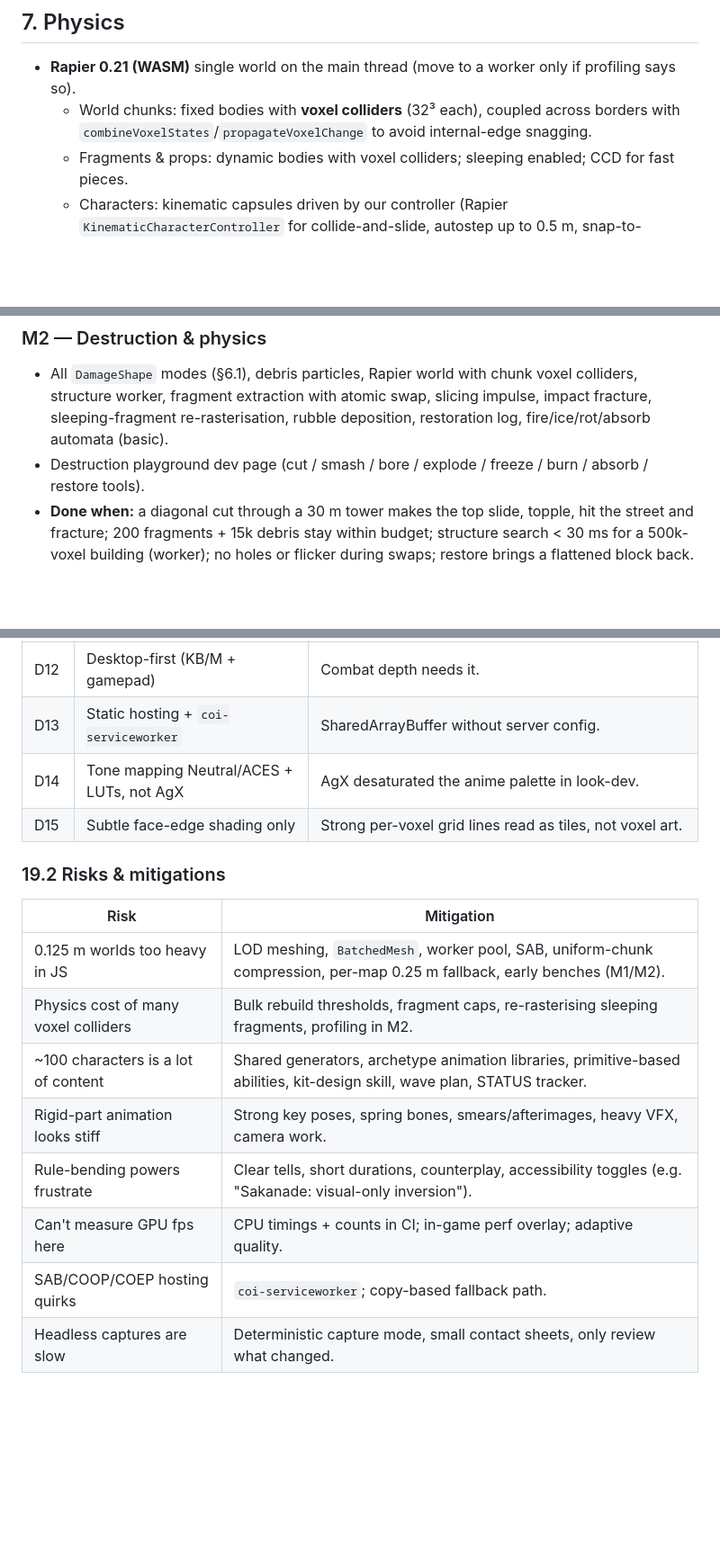
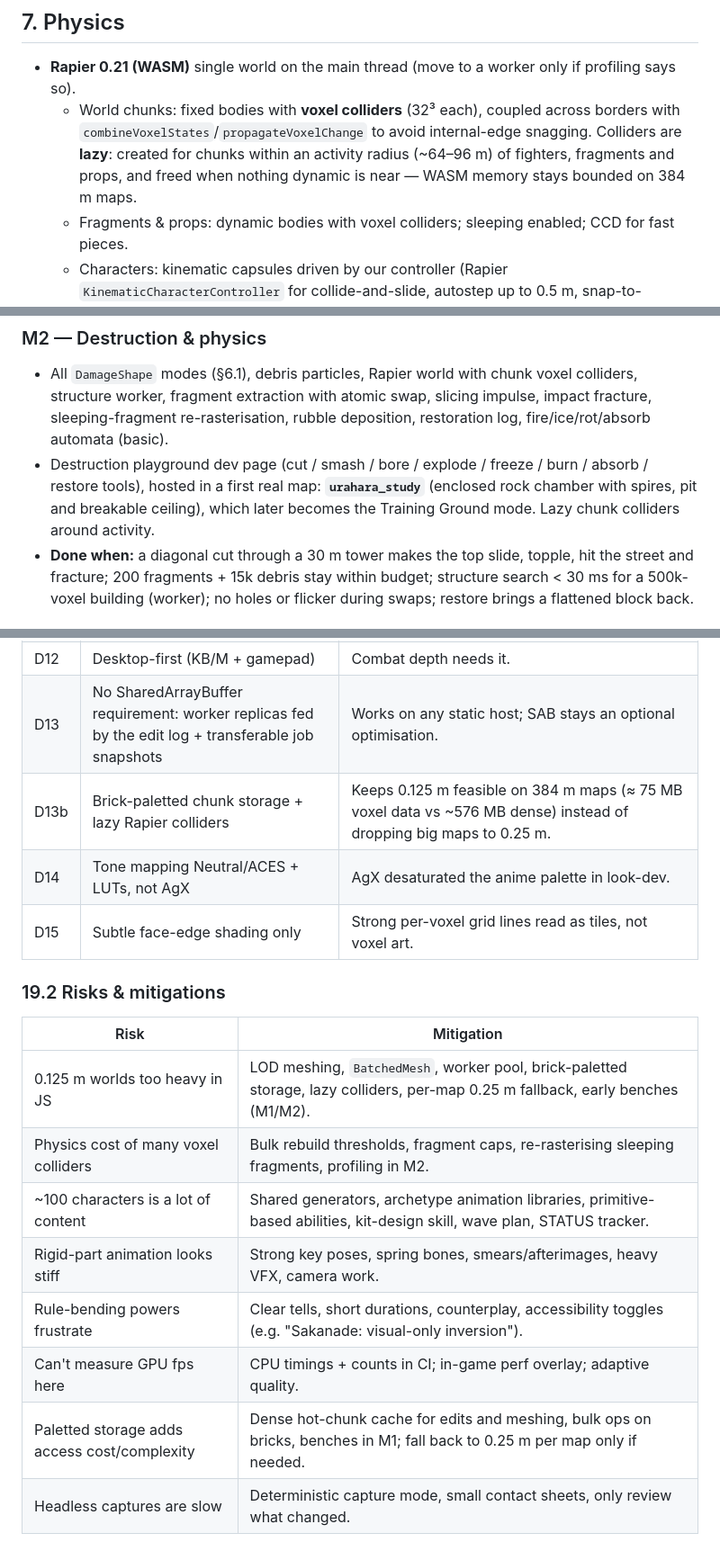
Before and after one commit to Dadou2329/Bleach-like, a Markdown page: PLAN.md, 3 parts joined by grey strips. Shown at 90% size. Rendered like a GitHub page; blank space fills up the shorter version.

```diff
--- a/PLAN.md
+++ b/PLAN.md
@@ -389,7 +395,9 @@ and a **temperature overlay** drives reactions:
 
 - **Rapier 0.21 (WASM)** single world on the main thread (move to a worker only if profiling says so).
   - World chunks: fixed bodies with **voxel colliders** (32³ each), coupled across borders with
-    `combineVoxelStates`/`propagateVoxelChange` to avoid internal-edge snagging.
+    `combineVoxelStates`/`propagateVoxelChange` to avoid internal-edge snagging. Colliders are **lazy**: created
+    for chunks within an activity radius (~64–96 m) of fighters, fragments and props, and freed when nothing
+    dynamic is near — WASM memory stays bounded on 384 m maps.
   - Fragments & props: dynamic bodies with voxel colliders; sleeping enabled; CCD for fast pieces.
   - Characters: kinematic capsules driven by our controller (Rapier `KinematicCharacterController` for
     collide-and-slide, autostep up to 0.5 m, snap-to-ground), plus custom states: air-step, flight, Shunpo
@@ -968,7 +1010,9 @@ Each milestone ends with: tests green, `docs/roster/STATUS.md` updated, curated
 - All `DamageShape` modes (§6.1), debris particles, Rapier world with chunk voxel colliders, structure worker,
   fragment extraction with atomic swap, slicing impulse, impact fracture, sleeping-fragment re-rasterisation,
   rubble deposition, restoration log, fire/ice/rot/absorb automata (basic).
-- Destruction playground dev page (cut / smash / bore / explode / freeze / burn / absorb / restore tools).
+- Destruction playground dev page (cut / smash / bore / explode / freeze / burn / absorb / restore tools),
+  hosted in a first real map: **`urahara_study`** (enclosed rock chamber with spires, pit and breakable ceiling),
+  which later becomes the Training Ground mode. Lazy chunk colliders around activity.
 - **Done when:** a diagonal cut through a 30 m tower makes the top slide, topple, hit the street and fracture;
   200 fragments + 15k debris stay within budget; structure search < 30 ms for a 500k-voxel building (worker);
   no holes or flicker during swaps; restore brings a flattened block back.
@@ -1086,20 +1131,21 @@ Perf overlay always available (F3).
 | D10 | Story = curated canon battles, not cutscene retellings | Spend effort on gameplay. |
 | D11 | English UI, Japanese technique names + kanji callouts | Authentic flavour, readable. |
 | D12 | Desktop-first (KB/M + gamepad) | Combat depth needs it. |
-| D13 | Static hosting + `coi-serviceworker` | SharedArrayBuffer without server config. |
+| D13 | No SharedArrayBuffer requirement: worker replicas fed by the edit log + transferable job snapshots | Works on any static host; SAB stays an optional optimisation. |
+| D13b | Brick-paletted chunk storage + lazy Rapier colliders | Keeps 0.125 m feasible on 384 m maps (≈ 75 MB voxel data vs ~576 MB dense) instead of dropping big maps to 0.25 m. |
 | D14 | Tone mapping Neutral/ACES + LUTs, not AgX | AgX desaturated the anime palette in look-dev. |
 | D15 | Subtle face-edge shading only | Strong per-voxel grid lines read as tiles, not voxel art. |
 
 ### 19.2 Risks & mitigations
 | Risk | Mitigation |
 |---|---|
-| 0.125 m worlds too heavy in JS | LOD meshing, `BatchedMesh`, worker pool, SAB, uniform-chunk compression, per-map 0.25 m fallback, early benches (M1/M2). |
+| 0.125 m worlds too heavy in JS | LOD meshing, `BatchedMesh`, worker pool, brick-paletted storage, lazy colliders, per-map 0.25 m fallback, early benches (M1/M2). |
 | Physics cost of many voxel colliders | Bulk rebuild thresholds, fragment caps, re-rasterising sleeping fragments, profiling in M2. |
 | ~100 characters is a lot of content | Shared generators, archetype animation libraries, primitive-based abilities, kit-design skill, wave plan, STATUS tracker. |
 | Rigid-part animation looks stiff | Strong key poses, spring bones, smears/afterimages, heavy VFX, camera work. |
 | Rule-bending powers frustrate | Clear tells, short durations, counterplay, accessibility toggles (e.g. "Sakanade: visual-only inversion"). |
 | Can't measure GPU fps here | CPU timings + counts in CI; in-game perf overlay; adaptive quality. |
-| SAB/COOP/COEP hosting quirks | `coi-serviceworker`; copy-based fallback path. |
+| Paletted storage adds access cost/complexity | Dense hot-chunk cache for edits and meshing, bulk ops on bricks, benches in M1; fall back to 0.25 m per map only if needed. |
 | Headless captures are slow | Deterministic capture mode, small contact sheets, only review what changed. |
 
 ### 19.3 IP note
```
Also changed, not shown: other parts of PLAN.md (+55 -14 lines).
